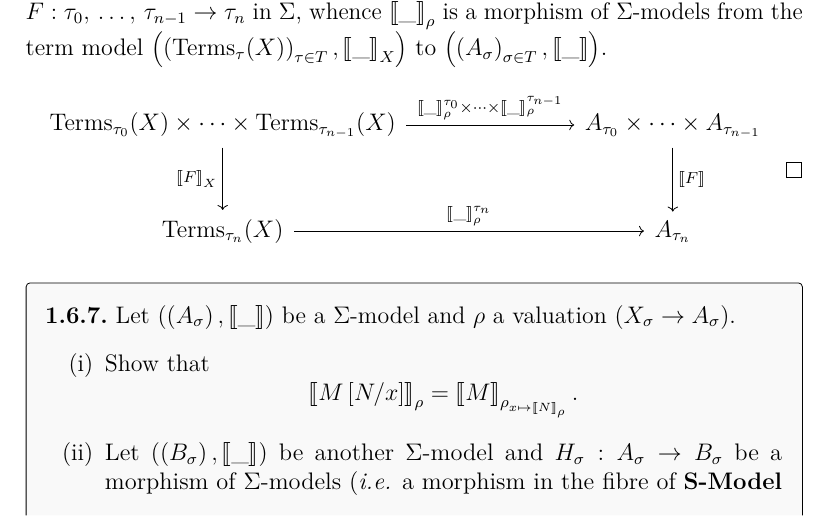
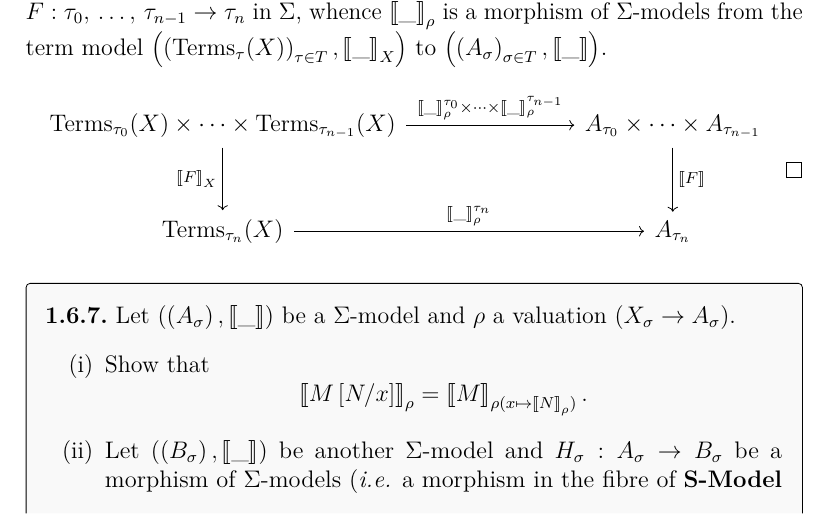
Before and after one commit to artemmavrin/categorical-logic-and-type-theory-solutions, a LaTeX document (solutions.tex, which reads chapters/01/sections/06/exercises/07.tex): part of page 42 of 44, cut so that both start at the same text. Compiled offline with pdfLaTeX.

Commit message:
fix: typo

```diff
--- a/chapters/01/sections/06/exercises/07.tex
+++ b/chapters/01/sections/06/exercises/07.tex
@@ -5,7 +5,7 @@ Let \(\left(\left(A_\sigma\right),\left\llbracket\_\right\rrbracket\right)\) be
 Show that
 \begin{equation*}
 \left\llbracket M\left[N/x\right]\right\rrbracket_\rho
-= \left\llbracket M\right\rrbracket_{\rho_{x \mapsto \left\llbracket N\right\rrbracket_\rho}}.
+= \left\llbracket M\right\rrbracket_{\rho(x \mapsto \left\llbracket N\right\rrbracket_\rho)}.
 \end{equation*}
 \part
 Let \(\left(\left(B_\sigma\right),\left\llbracket\_\right\rrbracket\right)\) be another \(\Sigma\)-model and \(H_\sigma : A_\sigma \to B_\sigma\) be a morphism of \(\Sigma\)-models (\emph{i.e.} a morphism in the fibre of \(\SModel\) over \(\Sigma\)).
```
